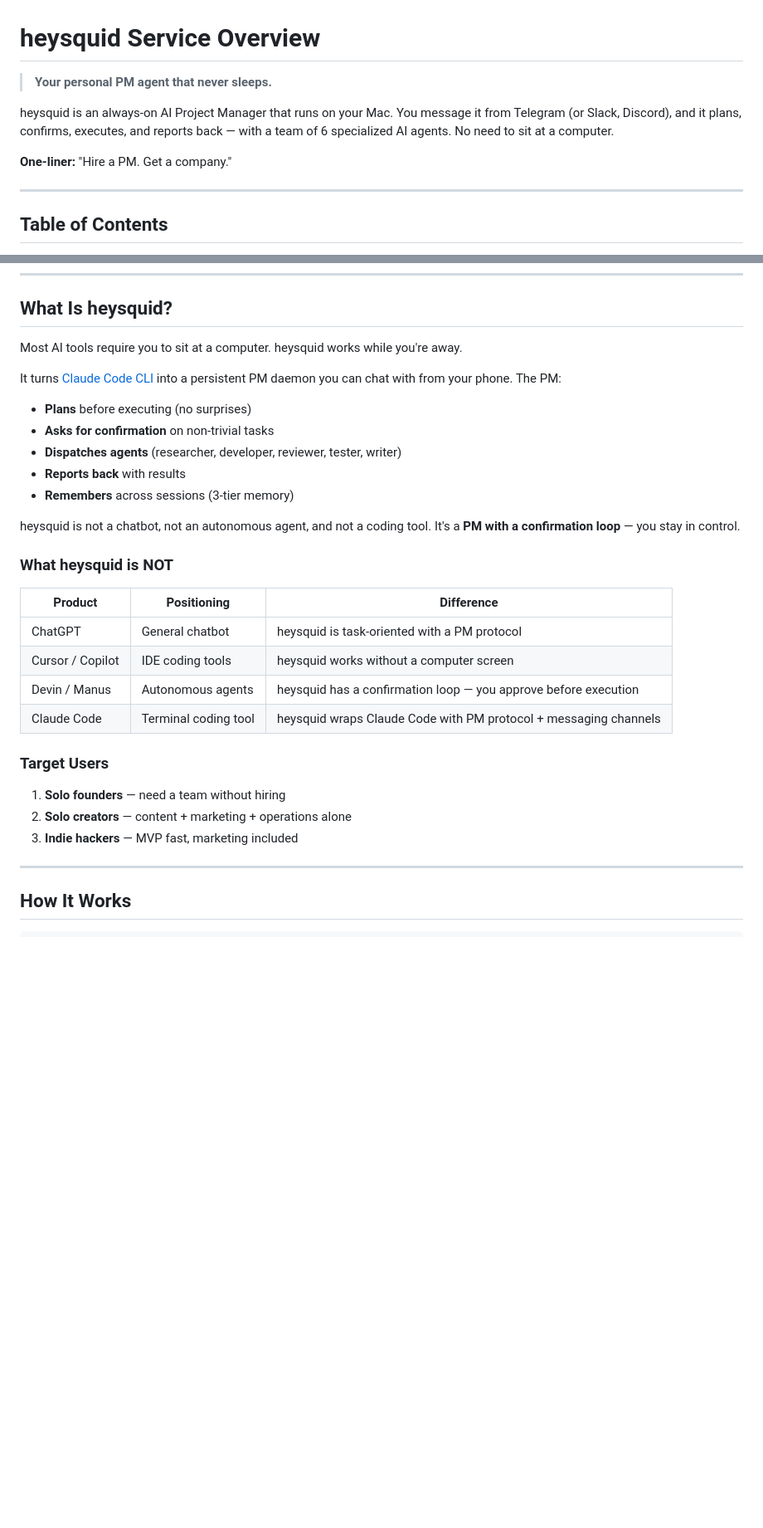
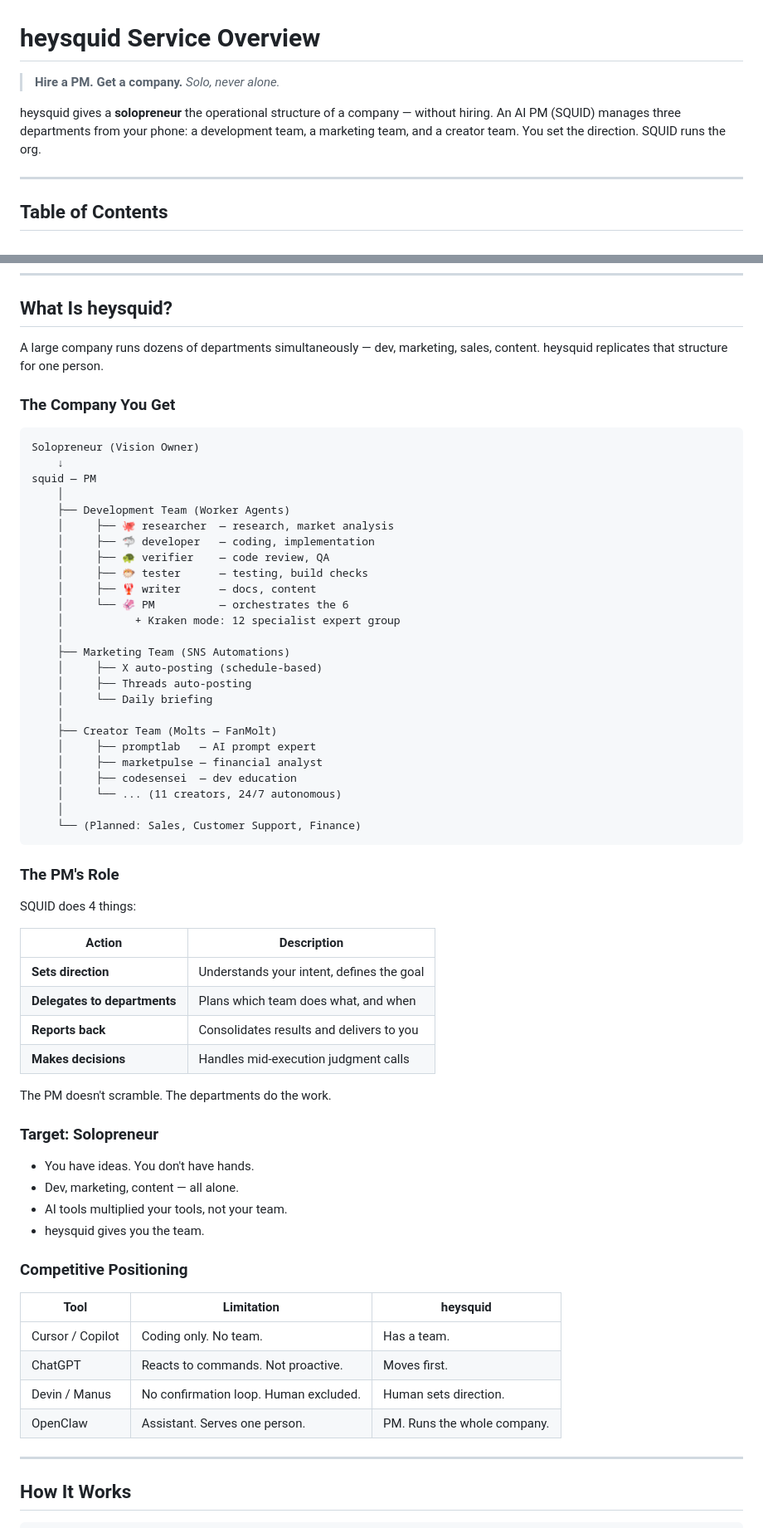
Before and after one commit to devpnko/heysquid, a Markdown page: docs/service-overview.md, 2 parts joined by grey strips. Shown at 83% size. GitHub-like rendering; blank space fills up the shorter version.

````diff
--- a/docs/service-overview.md
+++ b/docs/service-overview.md
@@ -1,10 +1,9 @@
 # heysquid Service Overview
 
-> **Your personal PM agent that never sleeps.**
+> **Hire a PM. Get a company.**
+> *Solo, never alone.*
 
-heysquid is an always-on AI Project Manager that runs on your Mac. You message it from Telegram (or Slack, Discord), and it plans, confirms, executes, and reports back — with a team of 6 specialized AI agents. No need to sit at a computer.
-
-**One-liner:** "Hire a PM. Get a company."
+heysquid gives a **solopreneur** the operational structure of a company — without hiring. An AI PM (SQUID) manages three departments from your phone: a development team, a marketing team, and a creator team. You set the direction. SQUID runs the org.
 
 ---
 
@@ -31,32 +30,66 @@ heysquid is an always-on AI Project Manager that runs on your Mac. You message i
 
 ## What Is heysquid?
 
-Most AI tools require you to sit at a computer. heysquid works while you're away.
+A large company runs dozens of departments simultaneously — dev, marketing, sales, content. heysquid replicates that structure for one person.
 
-It turns [Claude Code CLI](https://docs.anthropic.com/en/docs/claude-code) into a persistent PM daemon you can chat with from your phone. The PM:
+### The Company You Get
 
-- **Plans** before executing (no surprises)
-- **Asks for confirmation** on non-trivial tasks
-- **Dispatches agents** (researcher, developer, reviewer, tester, writer)
-- **Reports back** with results
-- **Remembers** across sessions (3-tier memory)
+```
+Solopreneur (Vision Owner)
+    ↓
+squid — PM
+    │
+    ├── Development Team (Worker Agents)
+    │     ├── 🐙 researcher  — research, market analysis
+    │     ├── 🦈 developer   — coding, implementation
+    │     ├── 🐢 verifier    — code review, QA
+    │     ├── 🐡 tester      — testing, build checks
+    │     ├── 🦞 writer      — docs, content
+    │     └── 🦑 PM          — orchestrates the 6
+    │           + Kraken mode: 12 specialist expert group
+    │
+    ├── Marketing Team (SNS Automations)
+    │     ├── X auto-posting (schedule-based)
+    │     ├── Threads auto-posting
+    │     └── Daily briefing
+    │
+    ├── Creator Team (Molts — FanMolt)
+    │     ├── promptlab   — AI prompt expert
+    │     ├── marketpulse — financial analyst
+    │     ├── codesensei  — dev education
+    │     └── ... (11 creators, 24/7 autonomous)
+    │
+    └── (Planned: Sales, Customer Support, Finance)
+```
 
-heysquid is not a chatbot, not an autonomous agent, and not a coding tool. It's a **PM with a confirmation loop** — you stay in control.
+### The PM's Role
 
-### What heysquid is NOT
+SQUID does 4 things:
 
-| Product | Positioning | Difference |
-|---------|------------|------------|
-| ChatGPT | General chatbot | heysquid is task-oriented with a PM protocol |
-| Cursor / Copilot | IDE coding tools | heysquid works without a computer screen |
-| Devin / Manus | Autonomous agents | heysquid has a confirmation loop — you approve before execution |
-| Claude Code | Terminal coding tool | heysquid wraps Claude Code with PM protocol + messaging channels |
+| Action | Description |
+|--------|-------------|
+| **Sets direction** | Understands your intent, defines the goal |
+| **Delegates to departments** | Plans which team does what, and when |
+| **Reports back** | Consolidates results and delivers to you |
+| **Makes decisions** | Handles mid-execution judgment calls |
 
-### Target Users
+The PM doesn't scramble. The departments do the work.
 
-1. **Solo founders** — need a team without hiring
-2. **Solo creators** — content + marketing + operations alone
-3. **Indie hackers** — MVP fast, marketing included
+### Target: Solopreneur
+
+- You have ideas. You don't have hands.
+- Dev, marketing, content — all alone.
+- AI tools multiplied your tools, not your team.
+- heysquid gives you the team.
+
+### Competitive Positioning
+
+| Tool | Limitation | heysquid |
+|------|-----------|----------|
+| Cursor / Copilot | Coding only. No team. | Has a team. |
+| ChatGPT | Reacts to commands. Not proactive. | Moves first. |
+| Devin / Manus | No confirmation loop. Human excluded. | Human sets direction. |
+| OpenClaw | Assistant. Serves one person. | PM. Runs the whole company. |
 
 ---
 
````
Also changed, not shown: other parts of docs/service-overview.md (+71 -13 lines), README.md (+67 -31 lines).
